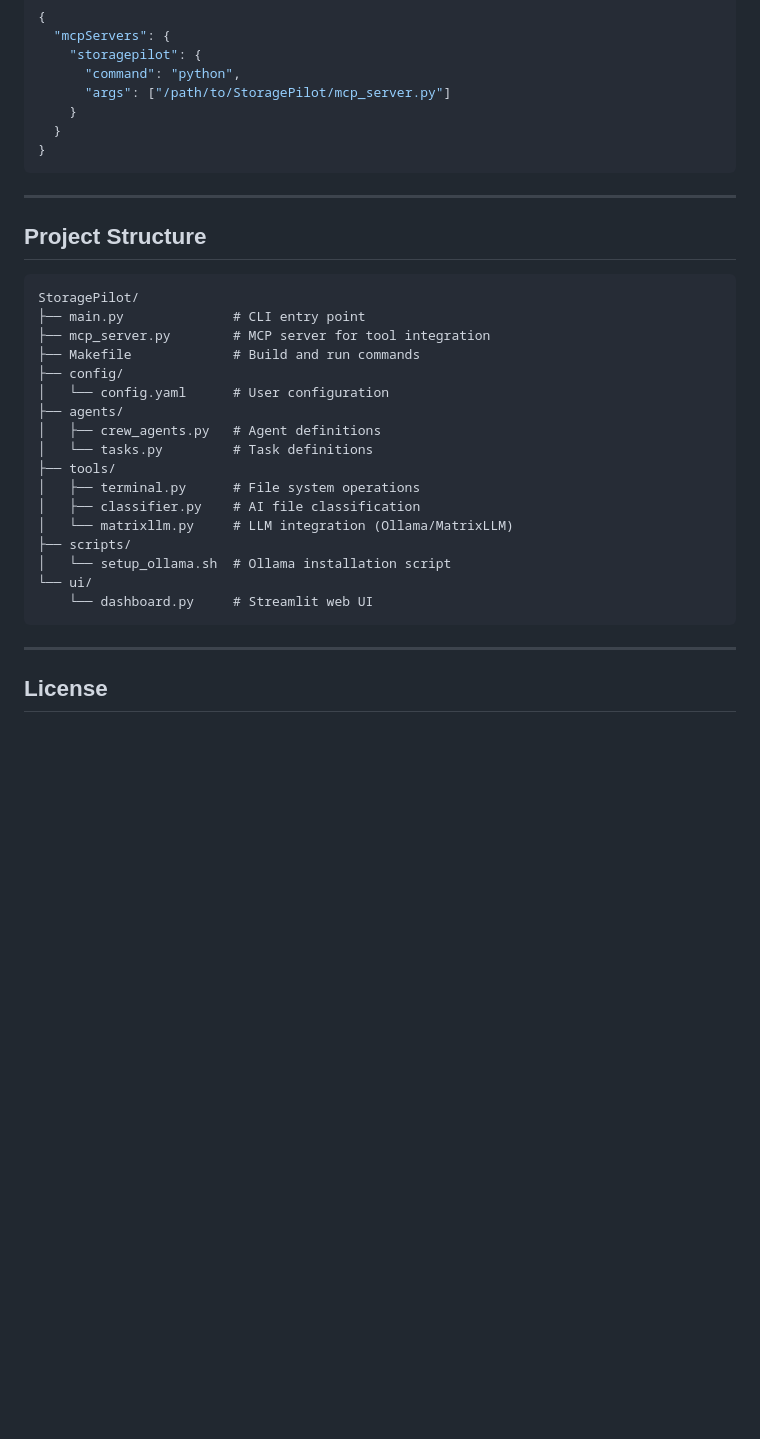
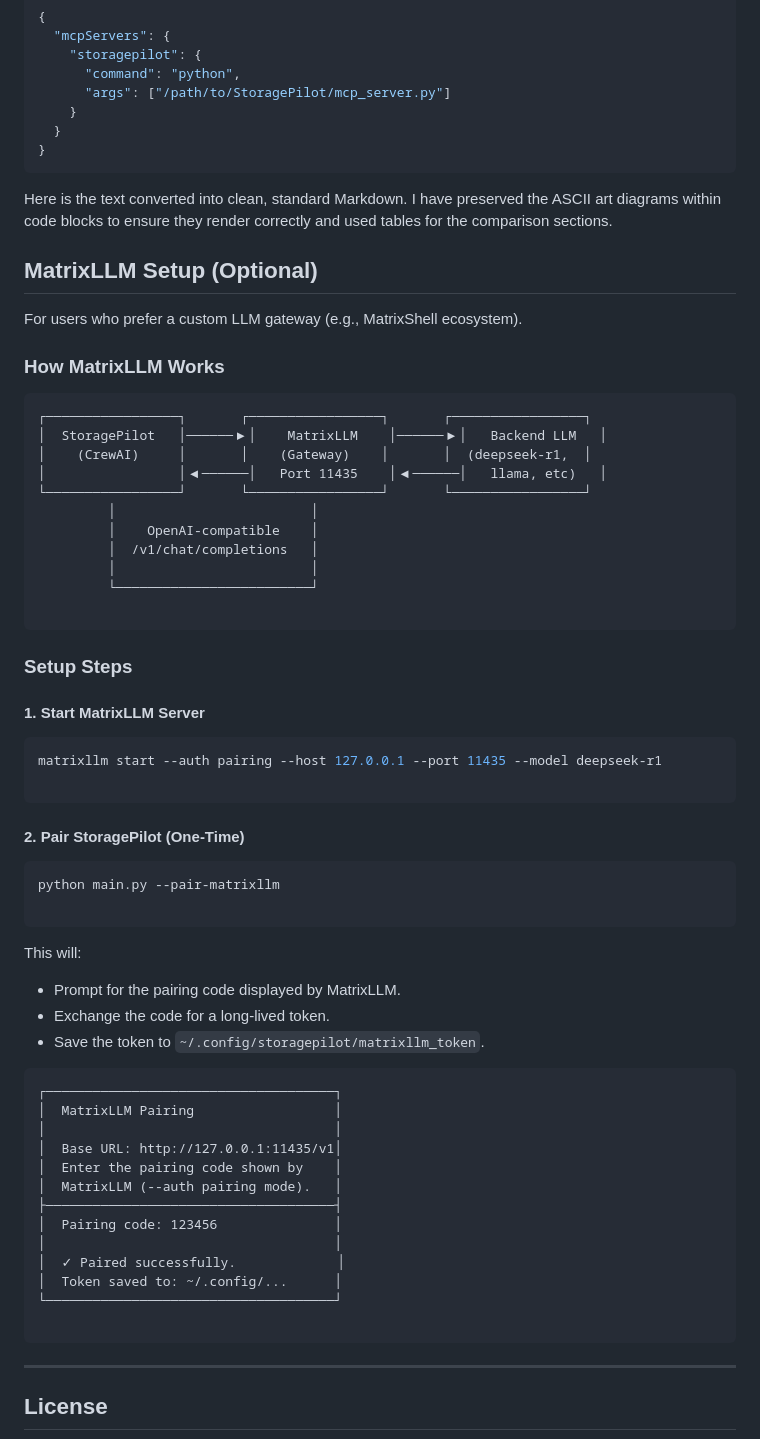
Before and after one commit to ruslanmv/StoragePilot, a Markdown page: README.md, the part around the change. GitHub-like rendering; blank space fills up the shorter version.

````diff
--- a/README.md
+++ b/README.md
@@ -207,29 +207,68 @@ Add to Claude Desktop config:
 }
 ```
 
----
 
-## Project Structure
+Here is the text converted into clean, standard Markdown. I have preserved the ASCII art diagrams within code blocks to ensure they render correctly and used tables for the comparison sections.
+
+## MatrixLLM Setup (Optional)
+
+For users who prefer a custom LLM gateway (e.g., MatrixShell ecosystem).
+
+### How MatrixLLM Works
+
+```text
+┌─────────────────┐       ┌─────────────────┐       ┌─────────────────┐
+│  StoragePilot   │──────▶│    MatrixLLM    │──────▶│   Backend LLM   │
+│    (CrewAI)     │       │    (Gateway)    │       │  (deepseek-r1,  │
+│                 │◀──────│   Port 11435    │◀──────│   llama, etc)   │
+└─────────────────┘       └─────────────────┘       └─────────────────┘
+         │                         │
+         │    OpenAI-compatible    │
+         │  /v1/chat/completions   │
+         │                         │
+         └─────────────────────────┘
 
 ```
-StoragePilot/
-├── main.py              # CLI entry point
-├── mcp_server.py        # MCP server for tool integration
-├── Makefile             # Build and run commands
-├── config/
-│   └── config.yaml      # User configuration
-├── agents/
-│   ├── crew_agents.py   # Agent definitions
-│   └── tasks.py         # Task definitions
-├── tools/
-│   ├── terminal.py      # File system operations
-│   ├── classifier.py    # AI file classification
-│   └── matrixllm.py     # LLM integration (Ollama/MatrixLLM)
-├── scripts/
-│   └── setup_ollama.sh  # Ollama installation script
-└── ui/
-    └── dashboard.py     # Streamlit web UI
+
+### Setup Steps
+
+#### 1. Start MatrixLLM Server
+
+```bash
+matrixllm start --auth pairing --host 127.0.0.1 --port 11435 --model deepseek-r1
+
 ```
+
+#### 2. Pair StoragePilot (One-Time)
+
+```bash
+python main.py --pair-matrixllm
+
+```
+
+This will:
+
+* Prompt for the pairing code displayed by MatrixLLM.
+* Exchange the code for a long-lived token.
+* Save the token to `~/.config/storagepilot/matrixllm_token`.
+
+```text
+┌─────────────────────────────────────┐
+│  MatrixLLM Pairing                  │
+│                                     │
+│  Base URL: http://127.0.0.1:11435/v1│
+│  Enter the pairing code shown by    │
+│  MatrixLLM (--auth pairing mode).   │
+├─────────────────────────────────────┤
+│  Pairing code: 123456               │
+│                                     │
+│  ✓ Paired successfully.             │
+│  Token saved to: ~/.config/...      │
+└─────────────────────────────────────┘
+
+```
+
+
 
 ---
 
````
